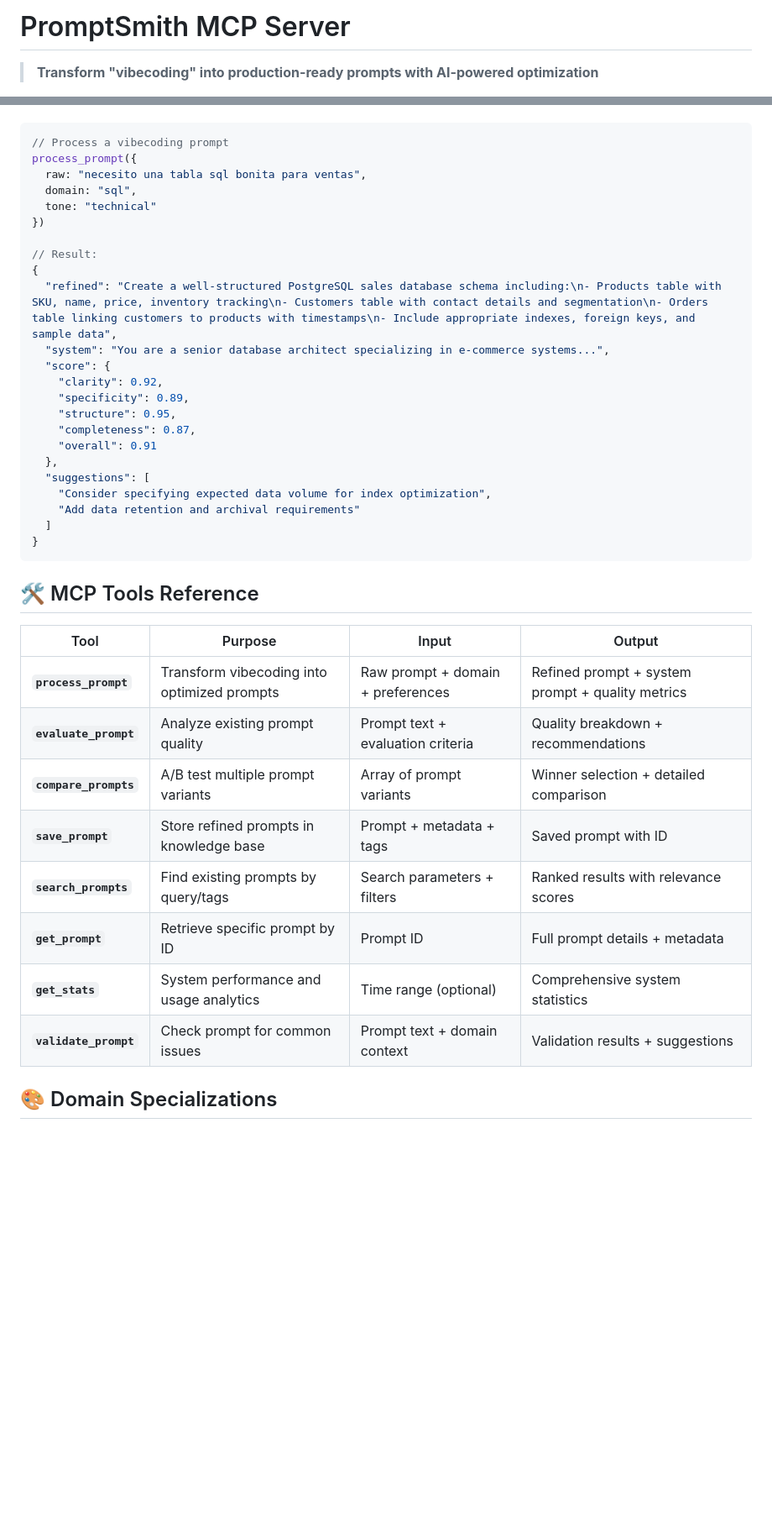
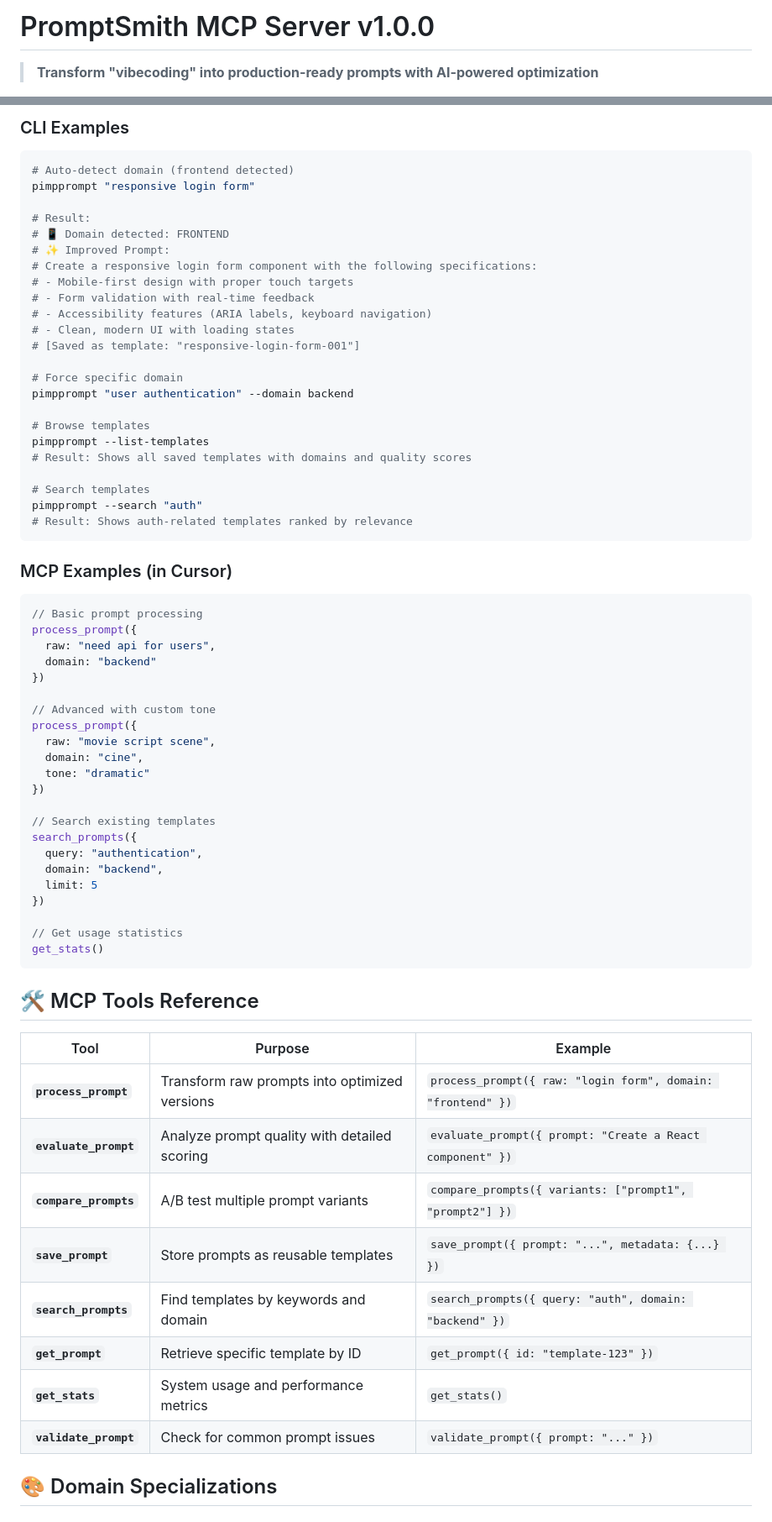
Before and after one commit to nadalpiantini/PromptSmith, a Markdown page: README.md, 2 parts joined by grey strips. Shown at 84% size. Drawn GitHub-style; blank space fills up the shorter version.

````diff
--- a/README.md
+++ b/README.md
@@ -1,4 +1,4 @@
-# PromptSmith MCP Server
+# PromptSmith MCP Server v1.0.0
 
 > **Transform "vibecoding" into production-ready prompts with AI-powered optimization**
 
@@ -95,41 +155,70 @@ In Cursor IDE:
+### CLI Examples
+
+```bash
+# Auto-detect domain (frontend detected)
+pimpprompt "responsive login form"
+
+# Result:
+# 📱 Domain detected: FRONTEND
+# ✨ Improved Prompt:
+# Create a responsive login form component with the following specifications:
+# - Mobile-first design with proper touch targets
+# - Form validation with real-time feedback
+# - Accessibility features (ARIA labels, keyboard navigation)
+# - Clean, modern UI with loading states
+# [Saved as template: "responsive-login-form-001"]
+
+# Force specific domain
+pimpprompt "user authentication" --domain backend
+
+# Browse templates
+pimpprompt --list-templates
+# Result: Shows all saved templates with domains and quality scores
+
+# Search templates
+pimpprompt --search "auth"
+# Result: Shows auth-related templates ranked by relevance
+```
+
+### MCP Examples (in Cursor)
+
 ```typescript
-// Process a vibecoding prompt
+// Basic prompt processing
 process_prompt({
-  raw: "necesito una tabla sql bonita para ventas",
-  domain: "sql",
-  tone: "technical"
+  raw: "need api for users",
+  domain: "backend"
 })
 
-// Result:
-{
-  "refined": "Create a well-structured PostgreSQL sales database schema including:\n- Products table with SKU, name, price, inventory tracking\n- Customers table with contact details and segmentation\n- Orders table linking customers to products with timestamps\n- Include appropriate indexes, foreign keys, and sample data",
-  "system": "You are a senior database architect specializing in e-commerce systems...",
-  "score": {
-    "clarity": 0.92,
-    "specificity": 0.89,
-    "structure": 0.95,
-    "completeness": 0.87,
-    "overall": 0.91
-  },
-  "suggestions": [
-    "Consider specifying expected data volume for index optimization",
-    "Add data retention and archival requirements"
-  ]
-}
+// Advanced with custom tone
+process_prompt({
+  raw: "movie script scene",
+  domain: "cine",
+  tone: "dramatic"
+})
+
+// Search existing templates
+search_prompts({
+  query: "authentication",
+  domain: "backend",
+  limit: 5
+})
+
+// Get usage statistics
+get_stats()
 ```
 
 ## 🛠️ MCP Tools Reference
 
-| Tool | Purpose | Input | Output |
-|------|---------|-------|--------|
-| **`process_prompt`** | Transform vibecoding into optimized prompts | Raw prompt + domain + preferences | Refined prompt + system prompt + quality metrics |
-| **`evaluate_prompt`** | Analyze existing prompt quality | Prompt text + evaluation criteria | Quality breakdown + recommendations |
-| **`compare_prompts`** | A/B test multiple prompt variants | Array of prompt variants | Winner selection + detailed comparison |
-| **`save_prompt`** | Store refined prompts in knowledge base | Prompt + metadata + tags | Saved prompt with ID |
-| **`search_prompts`** | Find existing prompts by query/tags | Search parameters + filters | Ranked results with relevance scores |
-| **`get_prompt`** | Retrieve specific prompt by ID | Prompt ID | Full prompt details + metadata |
-| **`get_stats`** | System performance and usage analytics | Time range (optional) | Comprehensive system statistics |
-| **`validate_prompt`** | Check prompt for common issues | Prompt text + domain context | Validation results + suggestions |
+| Tool | Purpose | Example |
+|------|---------|---------|
+| **`process_prompt`** | Transform raw prompts into optimized versions | `process_prompt({ raw: "login form", domain: "frontend" })` |
+| **`evaluate_prompt`** | Analyze prompt quality with detailed scoring | `evaluate_prompt({ prompt: "Create a React component" })` |
+| **`compare_prompts`** | A/B test multiple prompt variants | `compare_prompts({ variants: ["prompt1", "prompt2"] })` |
+| **`save_prompt`** | Store prompts as reusable templates | `save_prompt({ prompt: "...", metadata: {...} })` |
+| **`search_prompts`** | Find templates by keywords and domain | `search_prompts({ query: "auth", domain: "backend" })` |
+| **`get_prompt`** | Retrieve specific template by ID | `get_prompt({ id: "template-123" })` |
+| **`get_stats`** | System usage and performance metrics | `get_stats()` |
+| **`validate_prompt`** | Check for common prompt issues | `validate_prompt({ prompt: "..." })` |
 
 ## 🎨 Domain Specializations
 
````
Also changed, not shown: other parts of README.md (+101 -41 lines), UNIVERSAL-CURSOR-SETUP.md (added, +233 -0 lines).
